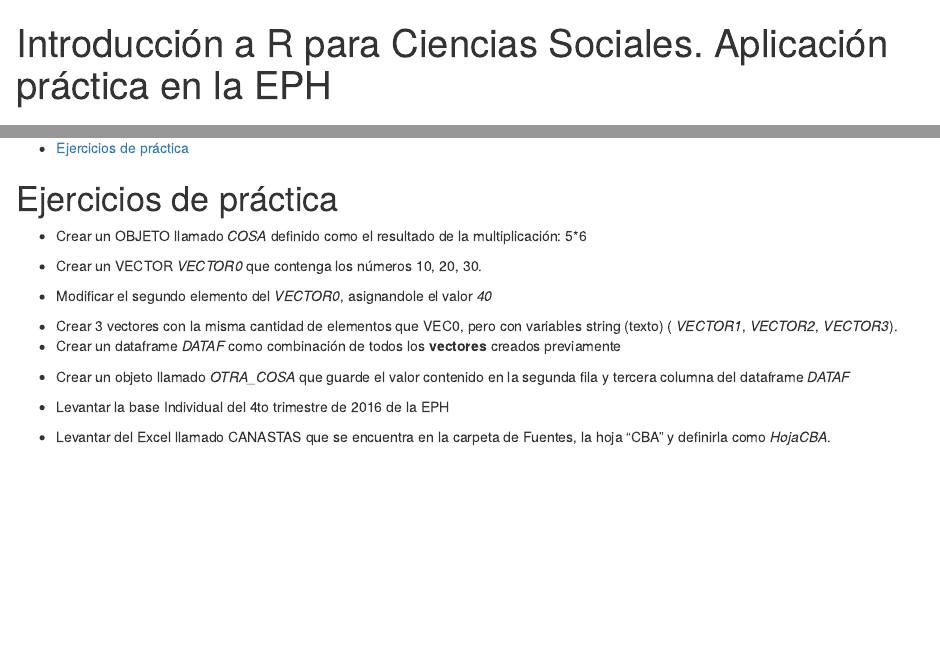
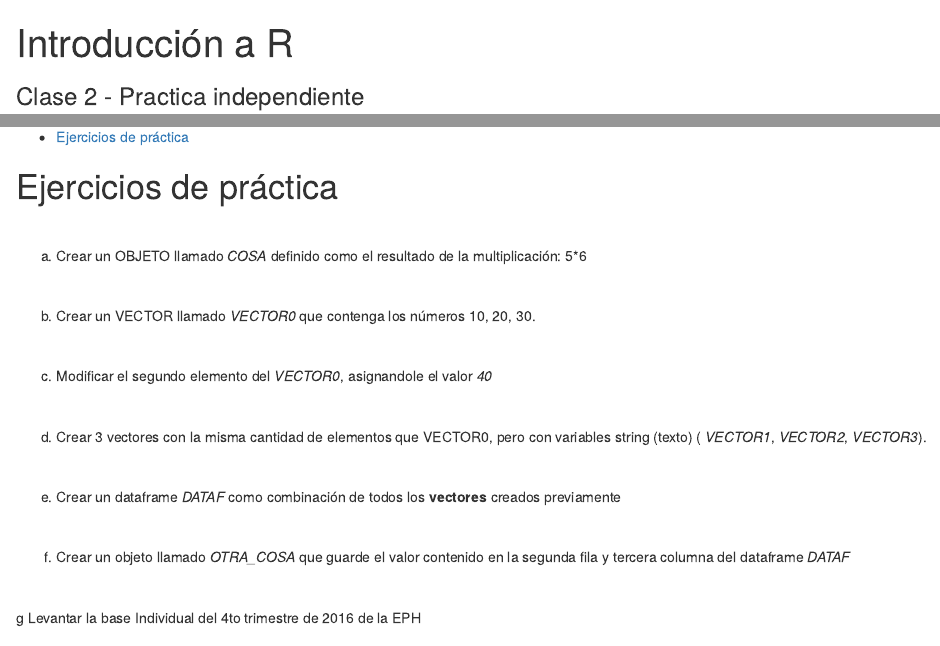
Before and after one commit to pablotis/Curso_R_INDEC, an R Markdown document (Clase 1/Clase 1 - Practica independiente.Rmd): the page in a window 1100 px wide, from its top, and a second part further down, joined at a grey line. Rendered offline with R 4.5, knitr and Pandoc, with nearby package versions.

Commit message:
Update Clase 1 - Practica independiente.Rmd

````diff
--- a/Clase 1/Clase 1 - Practica independiente.Rmd
+++ b/Clase 1/Clase 1 - Practica independiente.Rmd
@@ -1,5 +1,5 @@
 ---
-title: "Introducción a R para Ciencias Sociales. Aplicación práctica en la EPH"
+title: "Introducción a R"
 subtitle: "Clase 2 - Practica independiente"
 output:
   html_notebook:
@@ -12,44 +12,51 @@ output:
 
 # Ejercicios de práctica
 
-- Crear un OBJETO llamado _COSA_ definido como el resultado de la multiplicación: 5*6
+<br>
+
+a. Crear un OBJETO llamado _COSA_ definido como el resultado de la multiplicación: 5*6
 ```{r}
 
 ```
 
+<br>
 
-- Crear un VECTOR _VECTOR0_ que contenga los números 10, 20, 30.
+b. Crear un VECTOR llamado _VECTOR0_ que contenga los números 10, 20, 30.
 ```{r}
 
 ```
 
+<br>
 
-- Modificar el segundo elemento del _VECTOR0_, asignandole el valor *40*
+c. Modificar el segundo elemento del _VECTOR0_, asignandole el valor *40*
 ```{r}
 
 ```
 
+<br>
 
-- Crear 3 vectores con la misma cantidad de elementos que VEC0, pero con variables string (texto) ( _VECTOR1_, _VECTOR2_, _VECTOR3_).
-- Crear un dataframe _DATAF_ como combinación de todos los __vectores__ creados previamente
+d. Crear 3 vectores con la misma cantidad de elementos que VECTOR0, pero con variables string (texto) ( _VECTOR1_, _VECTOR2_, _VECTOR3_).
 ```{r}
 
 ```
 
+<br>
 
-- Crear un objeto llamado *OTRA_COSA* que guarde el valor contenido en la segunda fila y tercera columna del dataframe _DATAF_
+e. Crear un dataframe _DATAF_ como combinación de todos los __vectores__ creados previamente
 ```{r}
 
 ```
 
+<br>
 
-- Levantar la base Individual del 4to trimestre de 2016 de la EPH
+f. Crear un objeto llamado *OTRA_COSA* que guarde el valor contenido en la segunda fila y tercera columna del dataframe _DATAF_
 ```{r}
 
 ```
 
+<br>
 
-- Levantar del Excel llamado CANASTAS que se encuentra en la carpeta de Fuentes, la hoja "CBA" y definirla como _HojaCBA_.
+g Levantar la base Individual del 4to trimestre de 2016 de la EPH
 ```{r}
 
 ```
````
